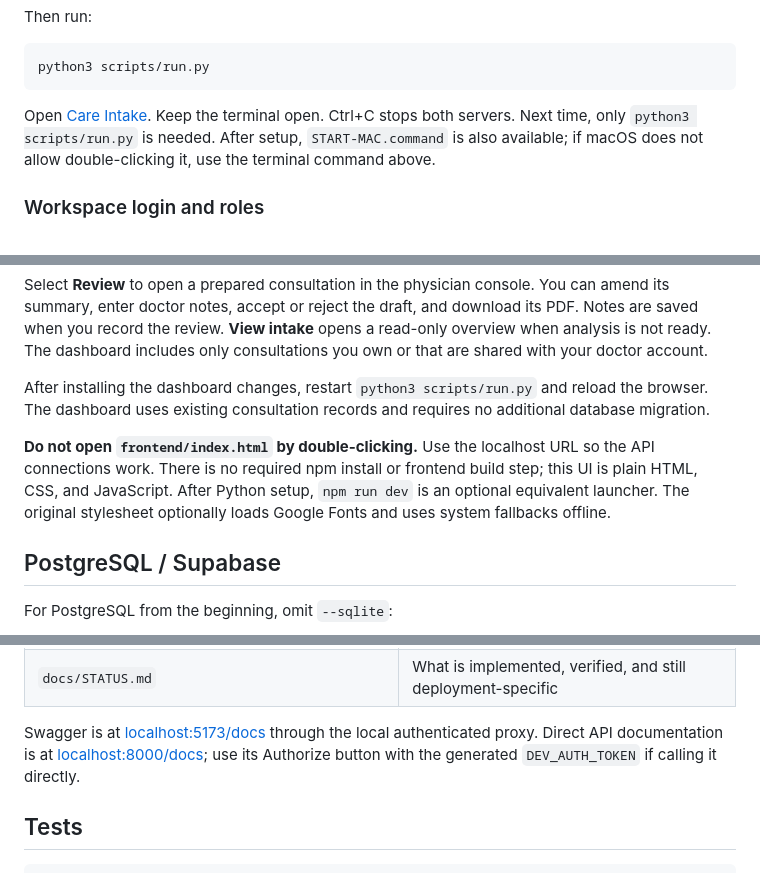
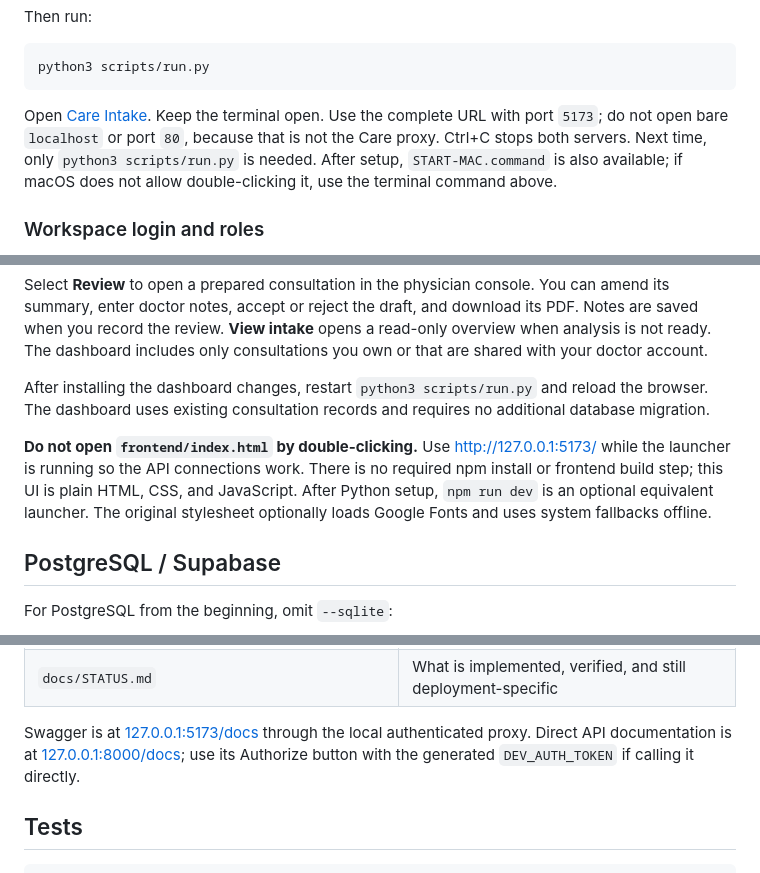
Before and after one commit to haritvishu4/HealthCARE, a Markdown page: README.md, 3 parts joined by grey strips. Drawn GitHub-style.

Commit message:
Clarify local Care URL

````diff
--- a/README.md
+++ b/README.md
@@ -33,7 +33,7 @@ Then run:
 python3 scripts/run.py
 ```
 
-Open [Care Intake](http://localhost:5173). Keep the terminal open. Ctrl+C stops both servers. Next time, only `python3 scripts/run.py` is needed. After setup, `START-MAC.command` is also available; if macOS does not allow double-clicking it, use the terminal command above.
+Open [Care Intake](http://127.0.0.1:5173/). Keep the terminal open. Use the complete URL with port `5173`; do not open bare `localhost` or port `80`, because that is not the Care proxy. Ctrl+C stops both servers. Next time, only `python3 scripts/run.py` is needed. After setup, `START-MAC.command` is also available; if macOS does not allow double-clicking it, use the terminal command above.
 
 ### Workspace login and roles
 
@@ -91,7 +91,7 @@ Select **Review** to open a prepared consultation in the physician console. You
 
 After installing the dashboard changes, restart `python3 scripts/run.py` and reload the browser. The dashboard uses existing consultation records and requires no additional database migration.
 
-**Do not open `frontend/index.html` by double-clicking.** Use the localhost URL so the API connections work. There is no required npm install or frontend build step; this UI is plain HTML, CSS, and JavaScript. After Python setup, `npm run dev` is an optional equivalent launcher. The original stylesheet optionally loads Google Fonts and uses system fallbacks offline.
+**Do not open `frontend/index.html` by double-clicking.** Use [http://127.0.0.1:5173/](http://127.0.0.1:5173/) while the launcher is running so the API connections work. There is no required npm install or frontend build step; this UI is plain HTML, CSS, and JavaScript. After Python setup, `npm run dev` is an optional equivalent launcher. The original stylesheet optionally loads Google Fonts and uses system fallbacks offline.
 
 ## PostgreSQL / Supabase
 
@@ -160,7 +160,7 @@ The local development launcher protects a workspace with role-aware patient and
 | `docs/DEPLOYMENT.md` | Production authentication and deployment foundation |
 | `docs/STATUS.md` | What is implemented, verified, and still deployment-specific |
 
-Swagger is at [localhost:5173/docs](http://localhost:5173/docs) through the local authenticated proxy. Direct API documentation is at [localhost:8000/docs](http://localhost:8000/docs); use its Authorize button with the generated `DEV_AUTH_TOKEN` if calling it directly.
+Swagger is at [127.0.0.1:5173/docs](http://127.0.0.1:5173/docs) through the local authenticated proxy. Direct API documentation is at [127.0.0.1:8000/docs](http://127.0.0.1:8000/docs); use its Authorize button with the generated `DEV_AUTH_TOKEN` if calling it directly.
 
 ## Tests
 
````
